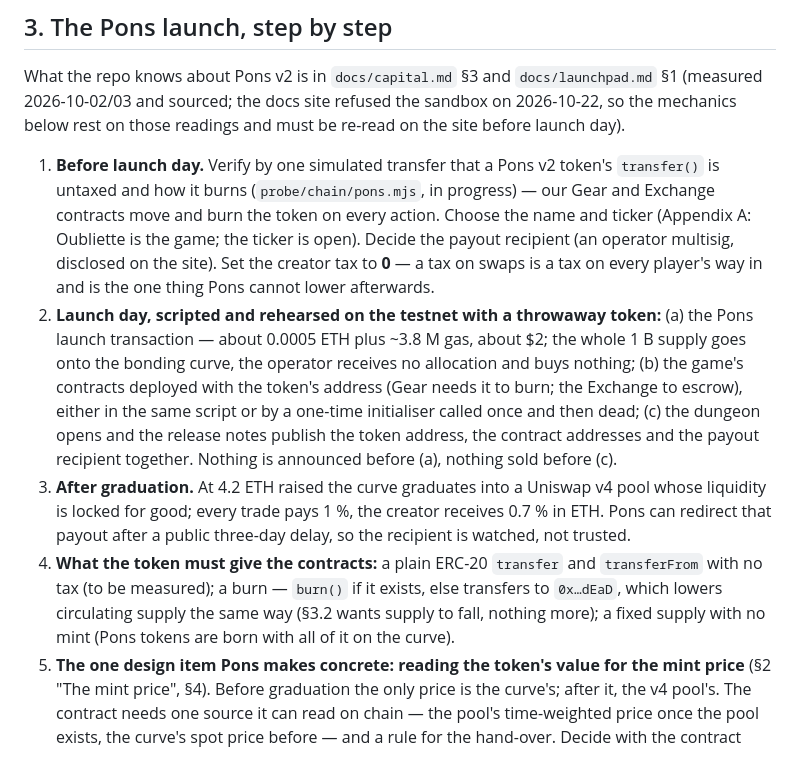
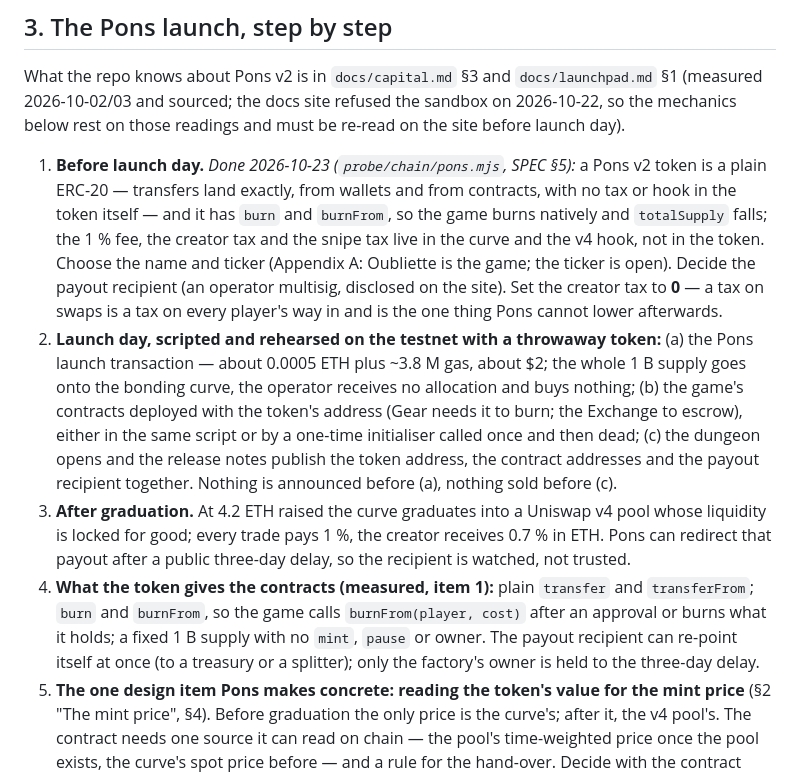
Before and after one commit to Aothe/Oubliette, a Markdown page: docs/release.md, the part around the change. GitHub-like rendering.

Commit message:
update: release plan — the Pons token checks are done, what the token gives the contracts is measured
Co-Authored-By: Claude Fable 5.1 <noreply@anthropic.com>

```diff
--- a/docs/release.md
+++ b/docs/release.md
@@ -82,9 +82,10 @@ What the repo knows about Pons v2 is in `docs/capital.md` §3 and `docs/launchpa
 (measured 2026-10-02/03 and sourced; the docs site refused the sandbox on 2026-10-22, so the
 mechanics below rest on those readings and must be re-read on the site before launch day).
 
-1. **Before launch day.** Verify by one simulated transfer that a Pons v2 token's `transfer()` is
-   untaxed and how it burns (`probe/chain/pons.mjs`, in progress) — our Gear and Exchange contracts
-   move and burn the token on every action. Choose the name and ticker (Appendix A: Oubliette is
+1. **Before launch day.** *Done 2026-10-23 (`probe/chain/pons.mjs`, SPEC §5):* a Pons v2 token is a plain
+   ERC-20 — transfers land exactly, from wallets and from contracts, with no tax or hook in the token
+   itself — and it has `burn` and `burnFrom`, so the game burns natively and `totalSupply` falls; the
+   1 % fee, the creator tax and the snipe tax live in the curve and the v4 hook, not in the token. Choose the name and ticker (Appendix A: Oubliette is
    the game; the ticker is open). Decide the payout recipient (an operator multisig, disclosed on
    the site). Set the creator tax to **0** — a tax on swaps is a tax on every player's way in and
    is the one thing Pons cannot lower afterwards.
@@ -98,10 +99,11 @@ mechanics below rest on those readings and must be re-read on the site before la
 3. **After graduation.** At 4.2 ETH raised the curve graduates into a Uniswap v4 pool whose
    liquidity is locked for good; every trade pays 1 %, the creator receives 0.7 % in ETH. Pons can
    redirect that payout after a public three-day delay, so the recipient is watched, not trusted.
-4. **What the token must give the contracts:** a plain ERC-20 `transfer` and `transferFrom` with
-   no tax (to be measured); a burn — `burn()` if it exists, else transfers to
-   `0x…dEaD`, which lowers circulating supply the same way (§3.2 wants supply to fall, nothing
-   more); a fixed supply with no mint (Pons tokens are born with all of it on the curve).
+4. **What the token gives the contracts (measured, item 1):** plain `transfer` and `transferFrom`;
+   `burn` and `burnFrom`, so the game calls `burnFrom(player, cost)` after an approval or burns
+   what it holds; a fixed 1 B supply with no `mint`, `pause` or owner. The payout recipient can
+   re-point itself at once (to a treasury or a splitter); only the factory's owner is held to the
+   three-day delay.
 5. **The one design item Pons makes concrete: reading the token's value for the mint price**
    (§2 "The mint price", §4). Before graduation the only price is the curve's; after it, the v4
    pool's. The contract needs one source it can read on chain — the pool's time-weighted price once
```
